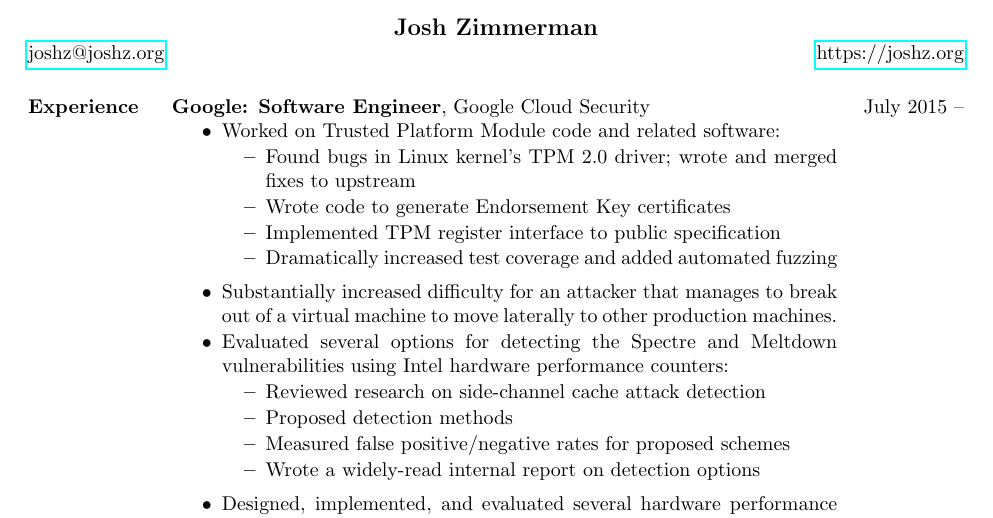
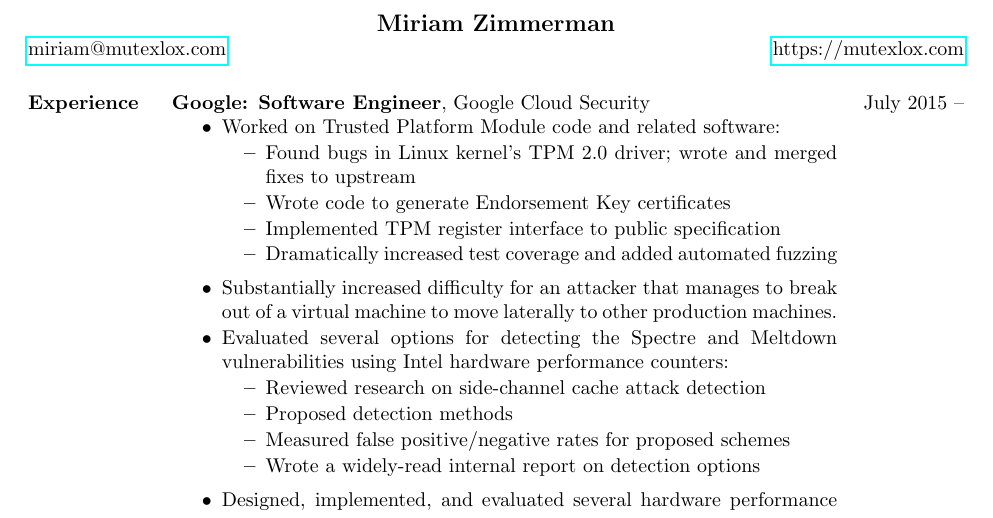
Before and after one commit to joshzimmerman/resume, a LaTeX CV (resume.tex): part of the page, cut so that both start at the same text. Compiled offline with pdfLaTeX.

Commit message:
Update name

```diff
--- a/resume.tex
+++ b/resume.tex
@@ -21,13 +21,13 @@
     \\}
 \begin{document}
 
-\name{Josh Zimmerman}
+\name{Miriam Zimmerman}
 
 \address{
-  \href{mailto:joshz@joshz.org}{joshz@joshz.org} \\
+  \href{mailto:miriam@mutexlox.com}{miriam@mutexlox.com} \\
 }
 \address{  % The \hfills are to right-align the lines
-  \hfill \href{https://joshz.org}{https://joshz.org} \\
+  \hfill \href{https://mutexlox.com}{https://mutexlox.com} \\
 }
 
 \begin{resume}
```
